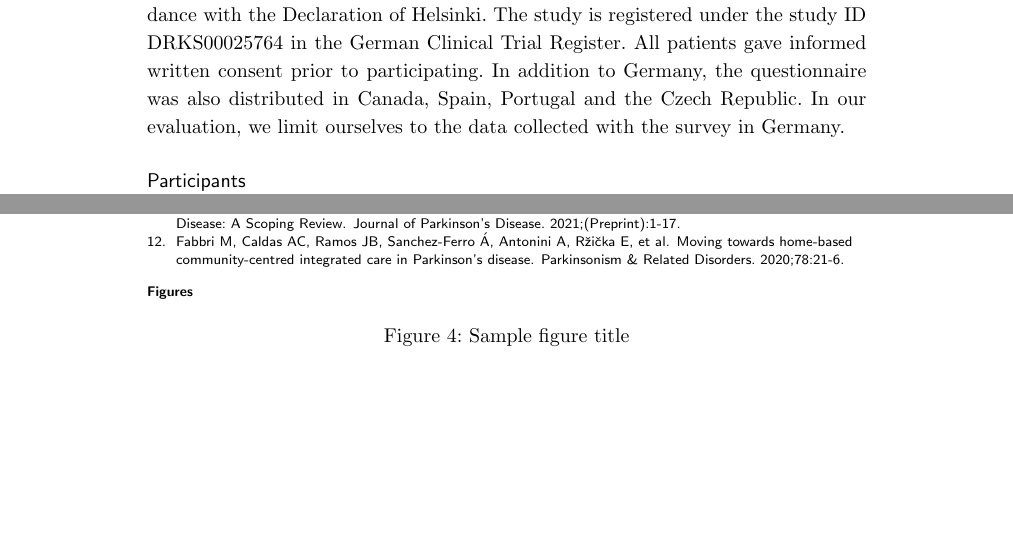
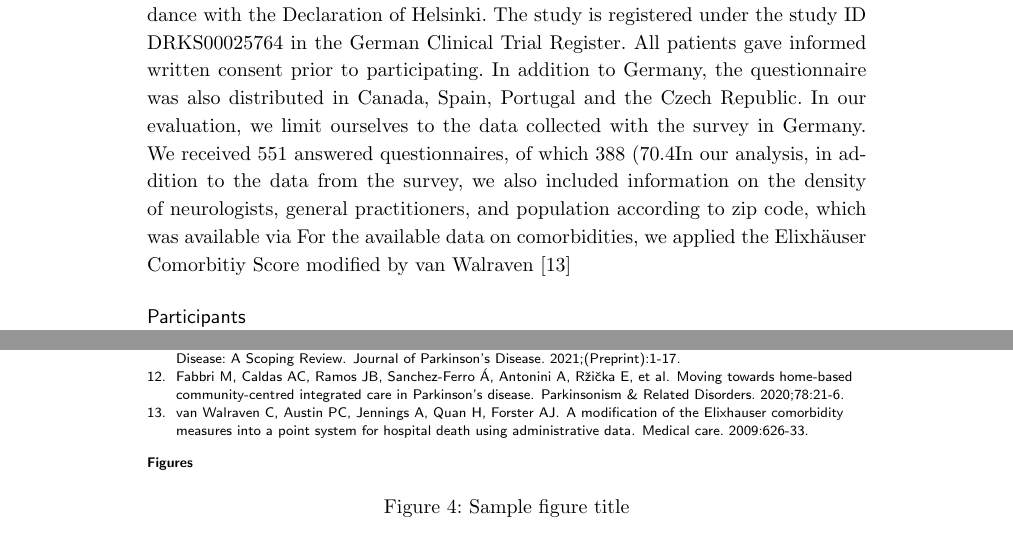
Before and after one commit to dpedrosac/covidPD, a LaTeX document (manuscript/document_MvM_07032022.tex): two parts of pages 3 and 8 of 8, joined at a grey line, cut so that both start at the same text, the shorter picture padded with empty space. Compiled offline with pdfLaTeX.

Commit message:
further contributions to methods

```diff
--- a/manuscript/document_MvM_07032022.tex
+++ b/manuscript/document_MvM_07032022.tex
@@ -235,7 +235,10 @@ The questionnaire was originally developed in English and translated into German
 The invitation to participate in the survey was sent via the e-mail distribution list of the German Parkinson Association (Deutsche Gesellschaft für Parkinson und Bewegungsstörungen, DPG) and was addressed to all patients with a doctor's diagnosis of Parkinson's disease. The questionnaire was available for anonymous and voluntary participation via the online platform SoSci Survey from November 2020 to January 2021. Participation was possible via a computer as well as by cell phone.
 The study was approved by the local Ethics committee and carried out in accordance with the Declaration of Helsinki. The study is registered under the study ID DRKS00025764 in the German Clinical Trial Register. All patients gave informed written consent prior to participating. %In what way was the latter done in our online survey?%.
 In addition to Germany, the questionnaire was also distributed in Canada, Spain, Portugal and the Czech Republic. In our evaluation, we limit ourselves to the data collected with the survey in Germany.
-
+We received 551 answered questionnaires, of which 388 (70.4%) were completely filled out.
+%What does complete mean and how were the data checked and transferred to the Excel spreadsheet?%.
+In our analysis, in addition to the data from the survey, we also included information on the density of neurologists, general practitioners, and population according to zip code, which was available via %source of information%.
+For the available data on comorbidities, we applied the Elixhäuser Comorbitiy Score modified by van Walraven \cite {van2009modification}
 
 \subsection*{Participants}
 
```
